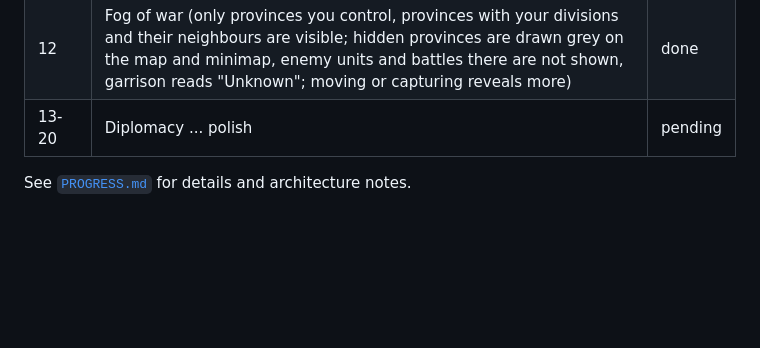
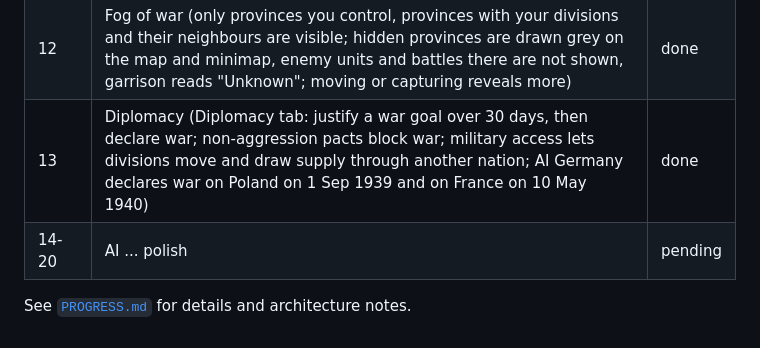
Before and after one commit to aayanmakwana/-epochs_of_war, a Markdown page: README.md, the part around the change. Drawn GitHub-style; blank space fills up the shorter version.

Commit message:
Step 13: update PROGRESS.md and README (diplomacy done, Diplomacy API/UI notes)

```diff
--- a/README.md
+++ b/README.md
@@ -90,6 +90,7 @@ The build follows the 20-step Build Order in the design document.
 | 10 | Strategic combat (battles on entering defended enemy provinces, daily damage from attack vs defense with terrain/entrenchment/artillery, retreat or destruction, province capture, front lines and battle markers) | done |
 | 11 | Supply system (provinces connected to the capital through friendly territory are in supply; out-of-supply divisions take daily HP/organization attrition; hatched map overlay and "In supply" info rows) | done |
 | 12 | Fog of war (only provinces you control, provinces with your divisions and their neighbours are visible; hidden provinces are drawn grey on the map and minimap, enemy units and battles there are not shown, garrison reads "Unknown"; moving or capturing reveals more) | done |
-| 13-20 | Diplomacy ... polish | pending |
+| 13 | Diplomacy (Diplomacy tab: justify a war goal over 30 days, then declare war; non-aggression pacts block war; military access lets divisions move and draw supply through another nation; AI Germany declares war on Poland on 1 Sep 1939 and on France on 10 May 1940) | done |
+| 14-20 | AI ... polish | pending |
 
 See [`PROGRESS.md`](PROGRESS.md) for details and architecture notes.
```
Also changed, not shown: PROGRESS.md (+32 -2 lines).
